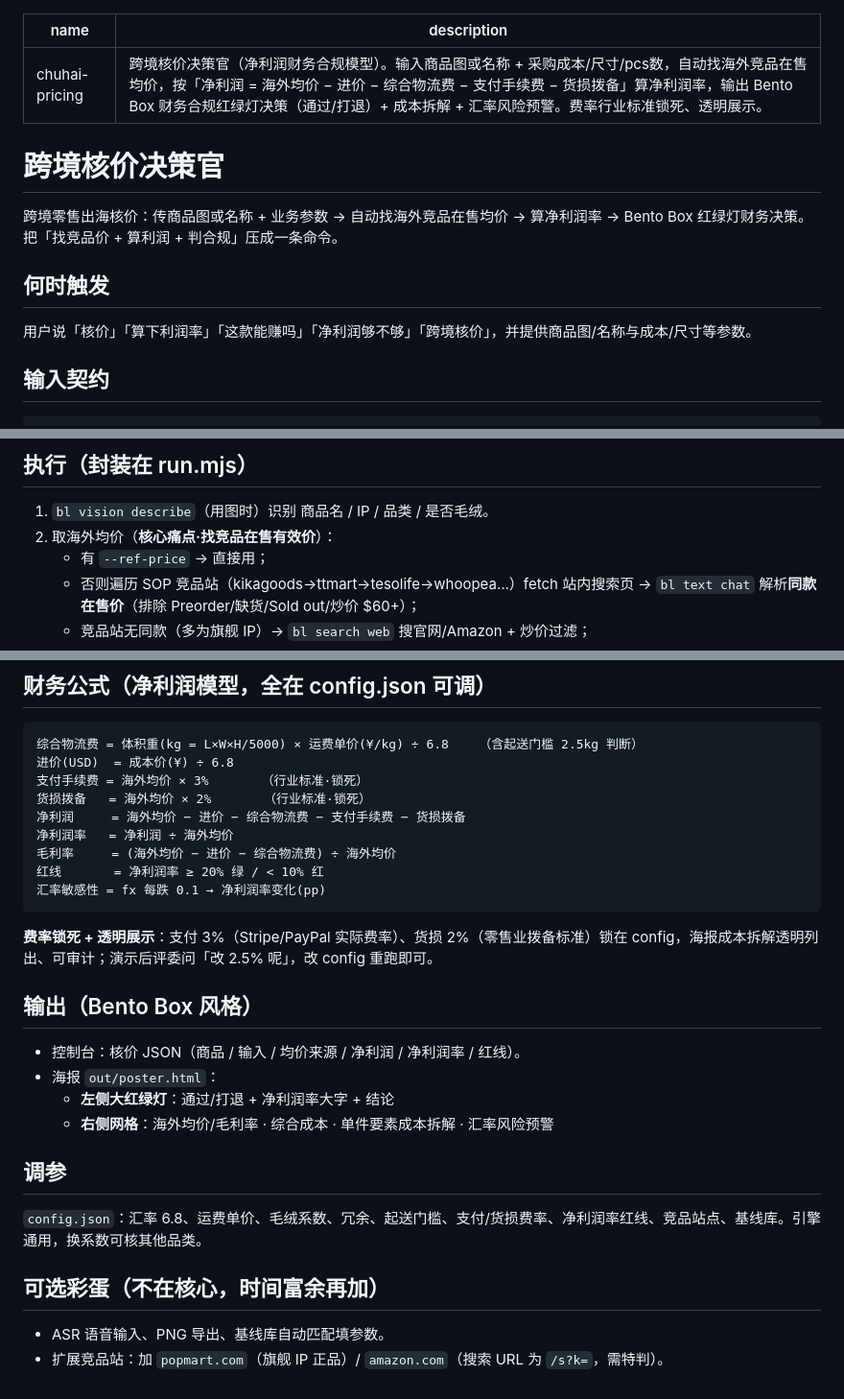
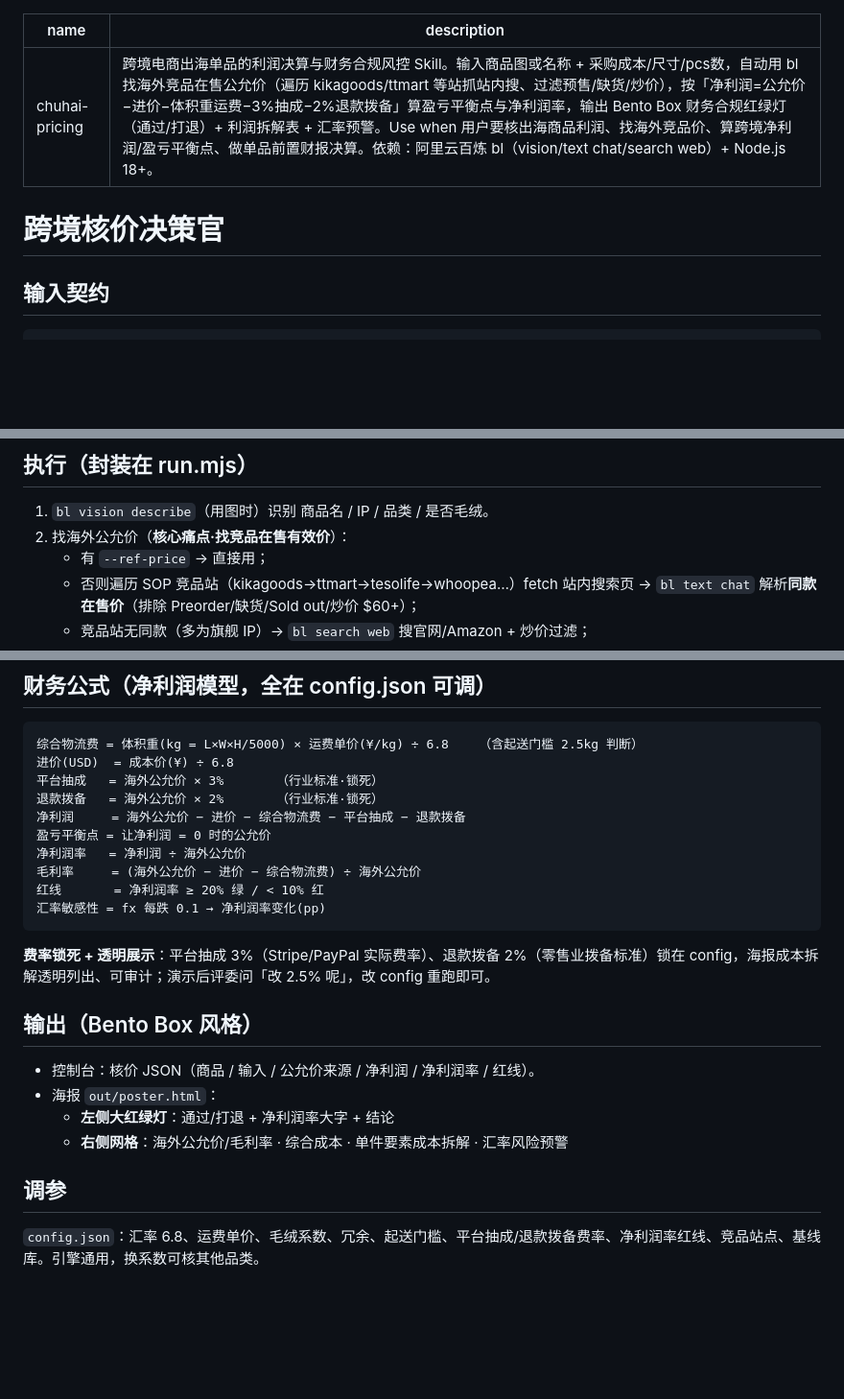
Before and after one commit to xiaofenggan01/chuhai-pricing, a Markdown page: SKILL.md, 3 parts joined by grey strips. Shown at 96% size. GitHub-like rendering; blank space fills up the shorter version.

Commit message:
SKILL.md 对齐 Anthropic Skill 规范
- description 补 Use when 触发场景 + bl/Node 依赖
- 删正文对 description 的复述段
- 术语对齐财务口径：均价→公允价 / 支付手续费→平台抽成 / 货损拨备→退款拨备，补盈亏平衡点公式

Co-Authored-By: Claude Opus 4.8 (1M context) <noreply@anthropic.com>

````diff
--- a/SKILL.md
+++ b/SKILL.md
@@ -1,15 +1,9 @@
 ---
 name: chuhai-pricing
-description: 跨境核价决策官（净利润财务合规模型）。输入商品图或名称 + 采购成本/尺寸/pcs数，自动找海外竞品在售均价，按「净利润 = 海外均价 − 进价 − 综合物流费 − 支付手续费 − 货损拨备」算净利润率，输出 Bento Box 财务合规红绿灯决策（通过/打退）+ 成本拆解 + 汇率风险预警。费率行业标准锁死、透明展示。
+description: 跨境电商出海单品的利润决算与财务合规风控 Skill。输入商品图或名称 + 采购成本/尺寸/pcs数，自动用 bl 找海外竞品在售公允价（遍历 kikagoods/ttmart 等站抓站内搜、过滤预售/缺货/炒价），按「净利润=公允价−进价−体积重运费−3%抽成−2%退款拨备」算盈亏平衡点与净利润率，输出 Bento Box 财务合规红绿灯（通过/打退）+ 利润拆解表 + 汇率预警。Use when 用户要核出海商品利润、找海外竞品价、算跨境净利润/盈亏平衡点、做单品前置财报决算。依赖：阿里云百炼 bl（vision/text chat/search web）+ Node.js 18+。
 ---
 
 # 跨境核价决策官
-
-跨境零售出海核价：传商品图或名称 + 业务参数 → 自动找海外竞品在售均价 → 算净利润率 → Bento Box 红绿灯财务决策。把「找竞品价 + 算利润 + 判合规」压成一条命令。
-
-## 何时触发
-
-用户说「核价」「算下利润率」「这款能赚吗」「净利润够不够」「跨境核价」，并提供商品图/名称与成本/尺寸等参数。
 
 ## 输入契约
 
@@ -28,7 +22,7 @@ node run.mjs --image <商品图> 或 --name <名称> \
 ## 执行（封装在 run.mjs）
 
 1. `bl vision describe`（用图时）识别 商品名 / IP / 品类 / 是否毛绒。
-2. 取海外均价（**核心痛点·找竞品在售有效价**）：
+2. 找海外公允价（**核心痛点·找竞品在售有效价**）：
    - 有 `--ref-price` → 直接用；
    - 否则遍历 SOP 竞品站（kikagoods→ttmart→tesolife→whoopea…）fetch 站内搜索页 → `bl text chat` 解析**同款在售价**（排除 Preorder/缺货/Sold out/炒价 $60+）；
    - 竞品站无同款（多为旗舰 IP）→ `bl search web` 搜官网/Amazon + 炒价过滤；
@@ -42,29 +36,25 @@ node run.mjs --image <商品图> 或 --name <名称> \
 ```
 综合物流费 = 体积重(kg = L×W×H/5000) × 运费单价(¥/kg) ÷ 6.8    （含起送门槛 2.5kg 判断）
 进价(USD)  = 成本价(¥) ÷ 6.8
-支付手续费 = 海外均价 × 3%       （行业标准·锁死）
-货损拨备   = 海外均价 × 2%       （行业标准·锁死）
-净利润     = 海外均价 − 进价 − 综合物流费 − 支付手续费 − 货损拨备
-净利润率   = 净利润 ÷ 海外均价
-毛利率     = (海外均价 − 进价 − 综合物流费) ÷ 海外均价
+平台抽成   = 海外公允价 × 3%       （行业标准·锁死）
+退款拨备   = 海外公允价 × 2%       （行业标准·锁死）
+净利润     = 海外公允价 − 进价 − 综合物流费 − 平台抽成 − 退款拨备
+盈亏平衡点 = 让净利润 = 0 时的公允价
+净利润率   = 净利润 ÷ 海外公允价
+毛利率     = (海外公允价 − 进价 − 综合物流费) ÷ 海外公允价
 红线       = 净利润率 ≥ 20% 绿 / < 10% 红
 汇率敏感性 = fx 每跌 0.1 → 净利润率变化(pp)
 ```
 
-**费率锁死 + 透明展示**：支付 3%（Stripe/PayPal 实际费率）、货损 2%（零售业拨备标准）锁在 config，海报成本拆解透明列出、可审计；演示后评委问「改 2.5% 呢」，改 config 重跑即可。
+**费率锁死 + 透明展示**：平台抽成 3%（Stripe/PayPal 实际费率）、退款拨备 2%（零售业拨备标准）锁在 config，海报成本拆解透明列出、可审计；演示后评委问「改 2.5% 呢」，改 config 重跑即可。
 
 ## 输出（Bento Box 风格）
 
-- 控制台：核价 JSON（商品 / 输入 / 均价来源 / 净利润 / 净利润率 / 红线）。
+- 控制台：核价 JSON（商品 / 输入 / 公允价来源 / 净利润 / 净利润率 / 红线）。
 - 海报 `out/poster.html`：
   - **左侧大红绿灯**：通过/打退 + 净利润率大字 + 结论
-  - **右侧网格**：海外均价/毛利率 · 综合成本 · 单件要素成本拆解 · 汇率风险预警
+  - **右侧网格**：海外公允价/毛利率 · 综合成本 · 单件要素成本拆解 · 汇率风险预警
 
 ## 调参
 
-`config.json`：汇率 6.8、运费单价、毛绒系数、冗余、起送门槛、支付/货损费率、净利润率红线、竞品站点、基线库。引擎通用，换系数可核其他品类。
-
-## 可选彩蛋（不在核心，时间富余再加）
-
-- ASR 语音输入、PNG 导出、基线库自动匹配填参数。
-- 扩展竞品站：加 `popmart.com`（旗舰 IP 正品）/ `amazon.com`（搜索 URL 为 `/s?k=`，需特判）。
+`config.json`：汇率 6.8、运费单价、毛绒系数、冗余、起送门槛、平台抽成/退款拨备费率、净利润率红线、竞品站点、基线库。引擎通用，换系数可核其他品类。
````
